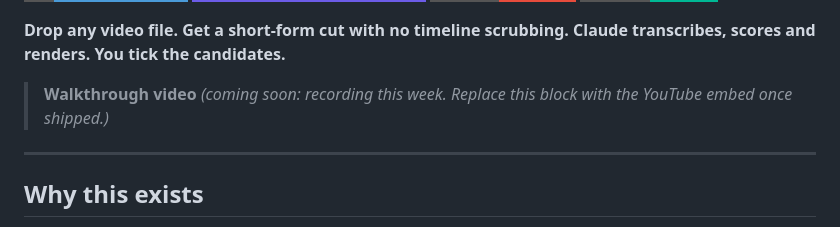
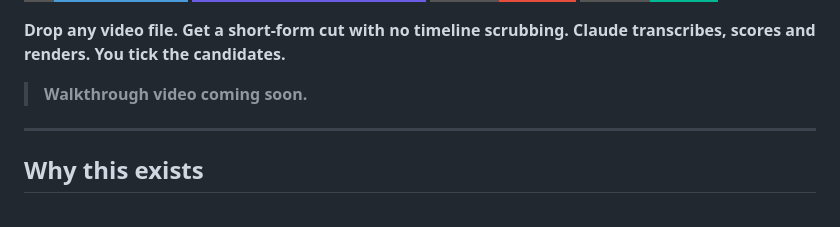
Before and after one commit to sellersessions/claude-video-editing-flow, a Markdown page: README.md, the part around the change. GitHub-like rendering; badges without logos.

```diff
--- a/README.md
+++ b/README.md
@@ -14,8 +14,8 @@
 **Drop any video file. Get a short-form cut with no timeline scrubbing.**
 **Claude transcribes, scores and renders. You tick the candidates.**
 
-<!-- VIDEO PLACEHOLDER -->
-> **Walkthrough video** _(coming soon: recording this week. Replace this block with the YouTube embed once shipped.)_
+<!-- VIDEO PLACEHOLDER: swap this block for the YouTube embed once recorded -->
+> **Walkthrough video coming soon.**
 <!-- /VIDEO PLACEHOLDER -->
 
 ---
```
Also changed, not shown: MASTER-LOG.md (+41 -5 lines).
